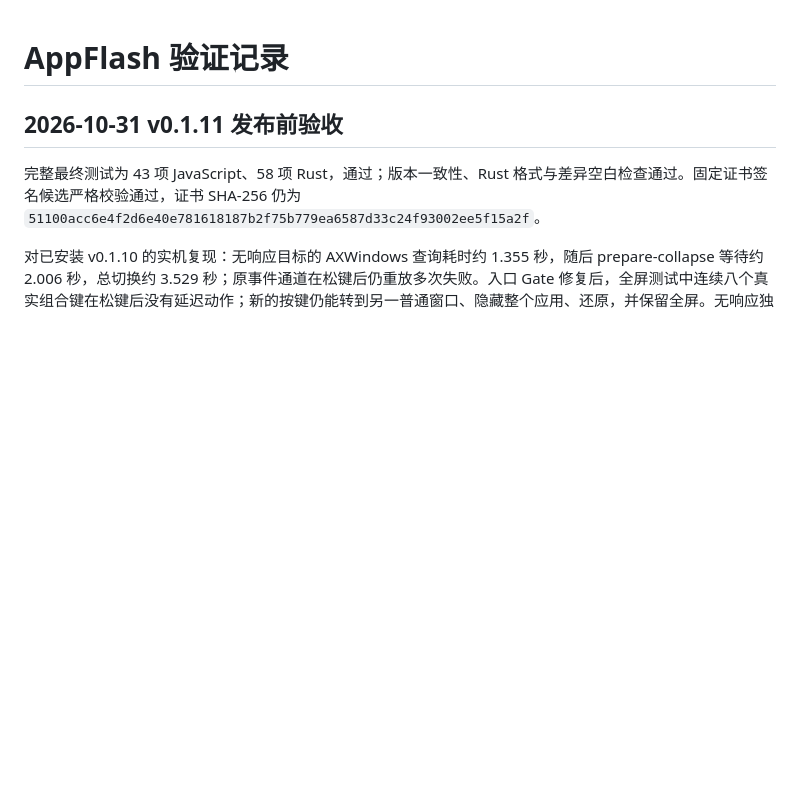
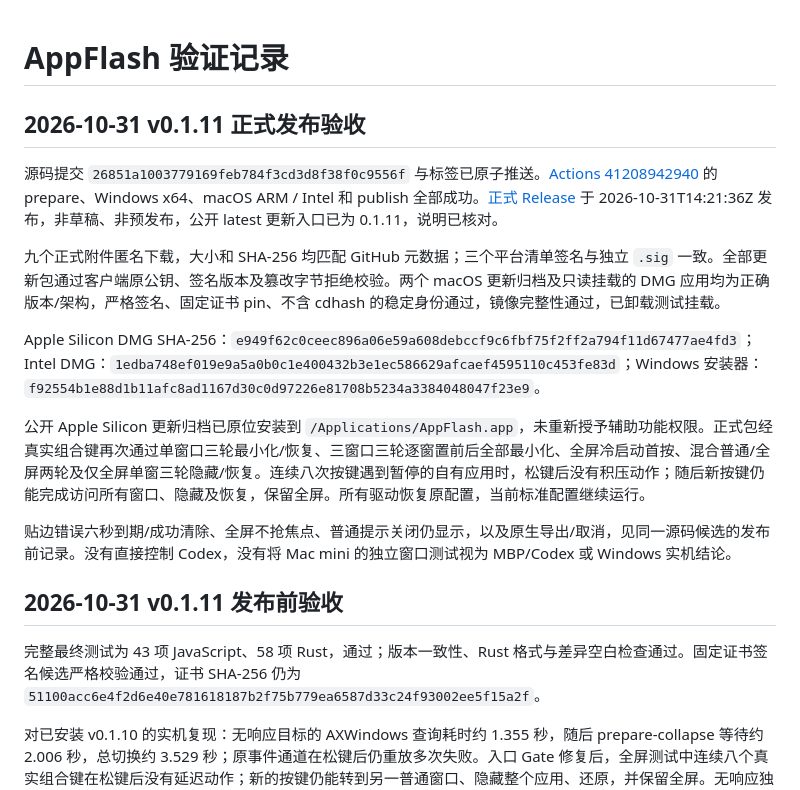
Before and after one commit to loyranworks/AppFlash, a Markdown page: docs/verification.md, the part around the change. Drawn GitHub-style; blank space fills up the shorter version.

Commit message:
docs: record verified v0.1.11 release and official hotkey acceptance

```diff
--- a/docs/verification.md
+++ b/docs/verification.md
@@ -1,4 +1,16 @@
 # AppFlash 验证记录
+
+## 2026-10-31 v0.1.11 正式发布验收
+
+源码提交 `26851a1003779169feb784f3cd3d8f38f0c9556f` 与标签已原子推送。[Actions 41208942940](https://github.com/loyranworks/AppFlash/actions/runs/41208942940) 的 prepare、Windows x64、macOS ARM / Intel 和 publish 全部成功。[正式 Release](https://github.com/loyranworks/AppFlash/releases/tag/v0.1.11) 于 2026-10-31T14:21:36Z 发布，非草稿、非预发布，公开 latest 更新入口已为 0.1.11，说明已核对。
+
+九个正式附件匿名下载，大小和 SHA-256 均匹配 GitHub 元数据；三个平台清单签名与独立 `.sig` 一致。全部更新包通过客户端原公钥、签名版本及篡改字节拒绝校验。两个 macOS 更新归档及只读挂载的 DMG 应用均为正确版本/架构，严格签名、固定证书 pin、不含 cdhash 的稳定身份通过，镜像完整性通过，已卸载测试挂载。
+
+Apple Silicon DMG SHA-256：`e949f62c0ceec896a06e59a608debccf9c6fbf75f2ff2a794f11d67477ae4fd3`；Intel DMG：`1edba748ef019e9a5a0b0c1e400432b3e1ec586629afcaef4595110c453fe83d`；Windows 安装器：`f92554b1e88d1b11afc8ad1167d30c0d97226e81708b5234a3384048047f23e9`。
+
+公开 Apple Silicon 更新归档已原位安装到 `/Applications/AppFlash.app`，未重新授予辅助功能权限。正式包经真实组合键再次通过单窗口三轮最小化/恢复、三窗口三轮逐窗置前后全部最小化、全屏冷启动首按、混合普通/全屏两轮及仅全屏单窗三轮隐藏/恢复。连续八次按键遇到暂停的自有应用时，松键后没有积压动作；随后新按键仍能完成访问所有窗口、隐藏及恢复，保留全屏。所有驱动恢复原配置，当前标准配置继续运行。
+
+贴边错误六秒到期/成功清除、全屏不抢焦点、普通提示关闭仍显示，以及原生导出/取消，见同一源码候选的发布前记录。没有直接控制 Codex，没有将 Mac mini 的独立窗口测试视为 MBP/Codex 或 Windows 实机结论。
 
 ## 2026-10-31 v0.1.11 发布前验收
 
```
Also changed, not shown: 1 other file.
